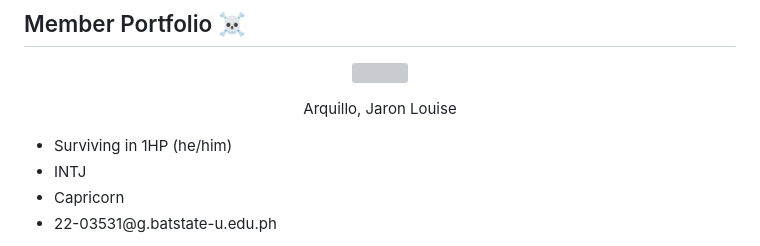
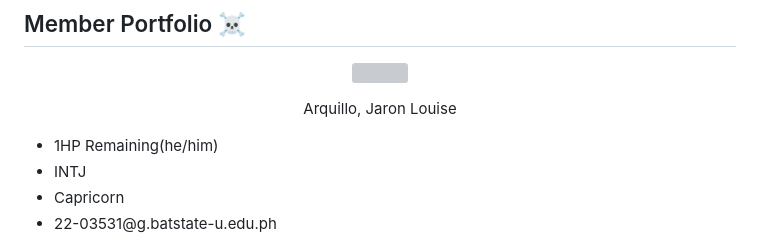
Before and after one commit to wyzywyg/DebtThreat, a Markdown page: README.md, the part around the change. GitHub-like rendering; grey boxes are pictures that could not be loaded.

```diff
--- a/README.md
+++ b/README.md
@@ -63,7 +63,7 @@ It aims to help people achieve higher levels of economic productivity  which is
 <p align="center">
 Arquillo, Jaron Louise
 <ul>
-	<li>Surviving in 1HP (he/him) </li>
+	<li>1HP Remaining(he/him) </li>
 	<li>INTJ</li>
 	<li>Capricorn</li>
 	<li>22-03531@g.batstate-u.edu.ph</li>
```
